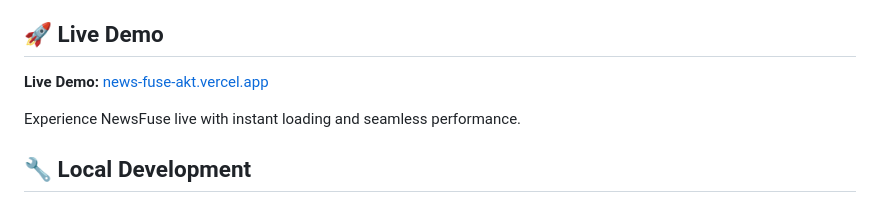
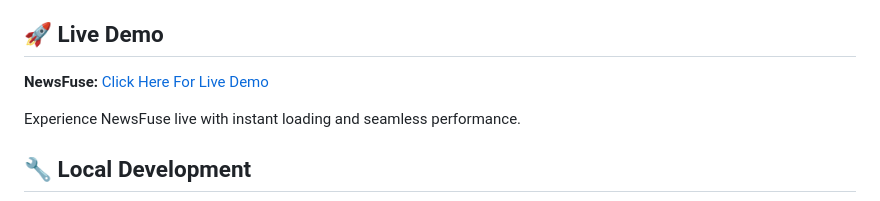
Before and after one commit to adityatiwari11/NewsFuse, a Markdown page: README.md, the part around the change printed below. Rendered like a GitHub page.

```diff
--- a/README.md
+++ b/README.md
@@ -62,7 +62,7 @@ External Services:
 
 ## 🚀 Live Demo
 
-**Live Demo:** [news-fuse-akt.vercel.app](https://news-fuse-akt.vercel.app/)
+**NewsFuse:** [Click Here For Live Demo](https://news-fuse-akt.vercel.app/)
 
 Experience NewsFuse live with instant loading and seamless performance.
 
```
Also changed, not shown: other parts of README.md (+1 -1 lines).
